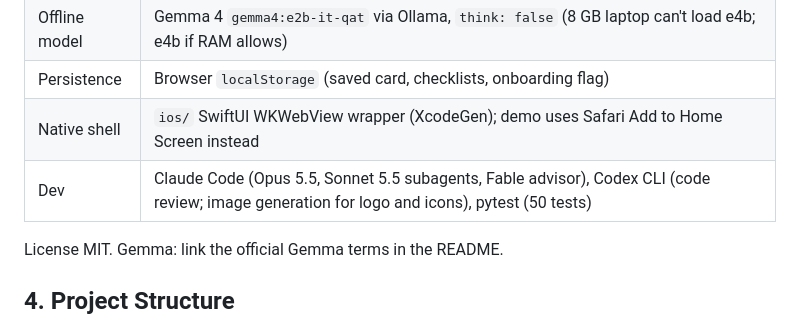
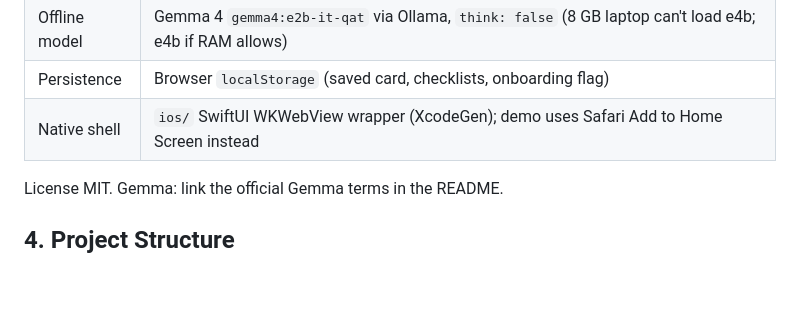
Before and after one commit to Piyush20001/h4h-miami, a Markdown page: docs/ARCHI.md, the part around the change. Drawn GitHub-style; blank space fills up the shorter version.

```diff
--- a/docs/ARCHI.md
+++ b/docs/ARCHI.md
@@ -32,7 +32,6 @@ StormCard turns a Miami-Dade location into a one-page hurricane action card in *
 | Offline model | Gemma 4 `gemma4:e2b-it-qat` via Ollama, `think: false` (8 GB laptop can't load e4b; e4b if RAM allows) |
 | Persistence | Browser `localStorage` (saved card, checklists, onboarding flag) |
 | Native shell | `ios/` SwiftUI WKWebView wrapper (XcodeGen); demo uses Safari Add to Home Screen instead |
-| Dev | Claude Code (Opus 5.5, Sonnet 5.5 subagents, Fable advisor), Codex CLI (code review; image generation for logo and icons), pytest (50 tests) |
 
 License MIT. Gemma: link the official Gemma terms in the README.
 
```
Also changed, not shown: README.md (+0 -1 lines).
